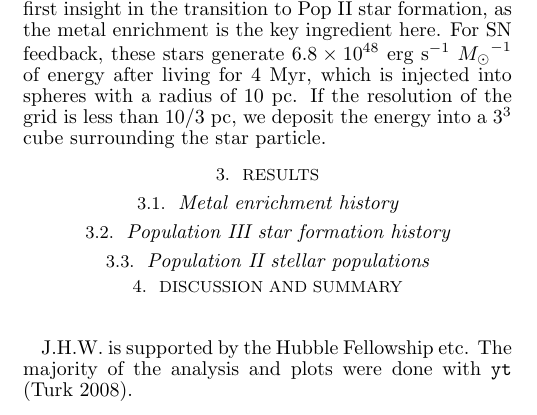
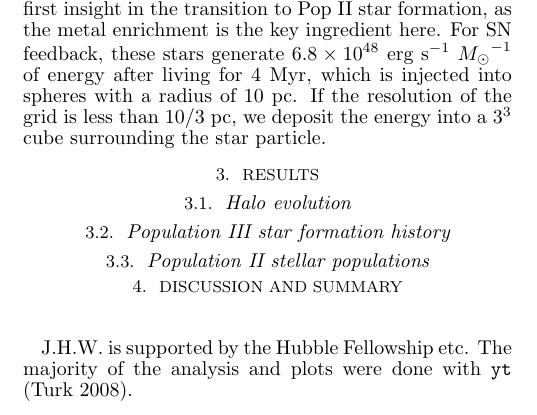
Before and after one commit to jwise77/pop2trans, a LaTeX document (ms.tex): part of one column of page 2 of 3, cut so that both start at the same text. Compiled offline with pdfLaTeX.

Commit message:
Changed subsection title.

```diff
--- a/ms.tex
+++ b/ms.tex
@@ -248,7 +248,7 @@ the energy into a $3^3$ cube surrounding the star particle.
 \section{Results}
 \label{sec:results}
 
-\subsection{Metal enrichment history}
+\subsection{Halo evolution}
 
 \subsection{Population III star formation history}
 
```
